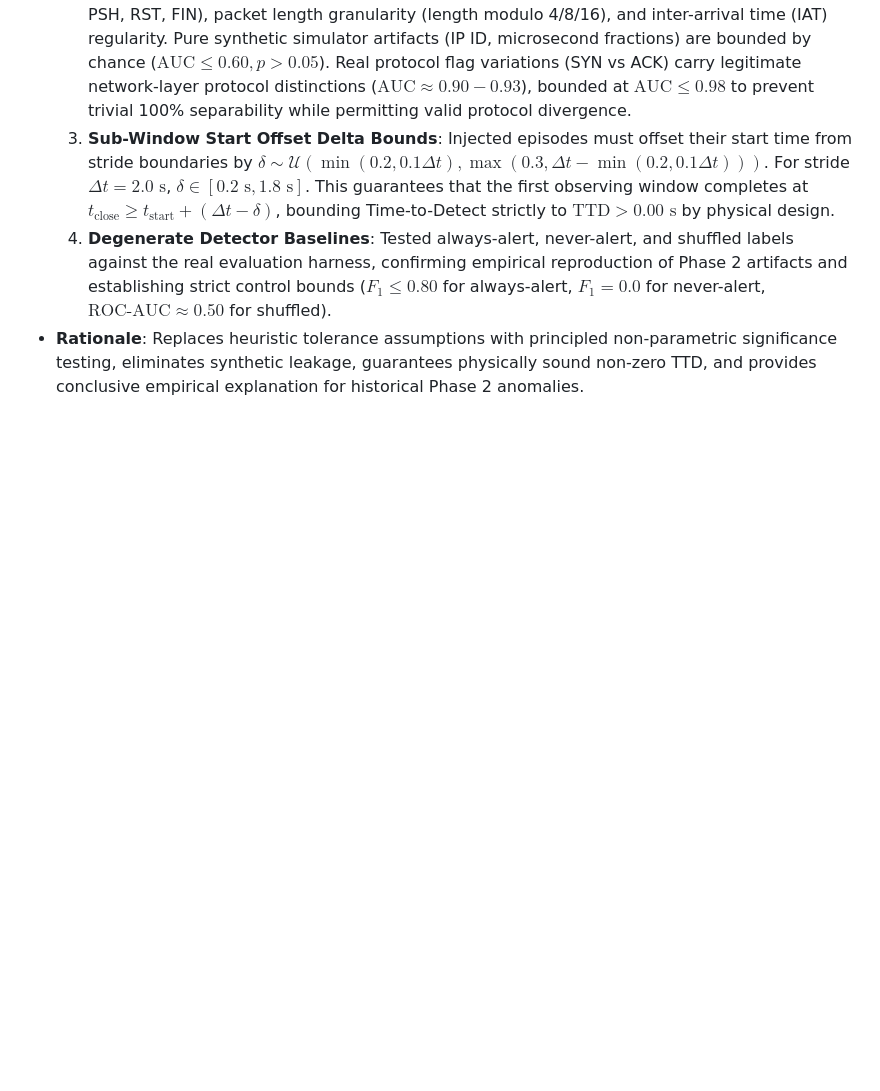
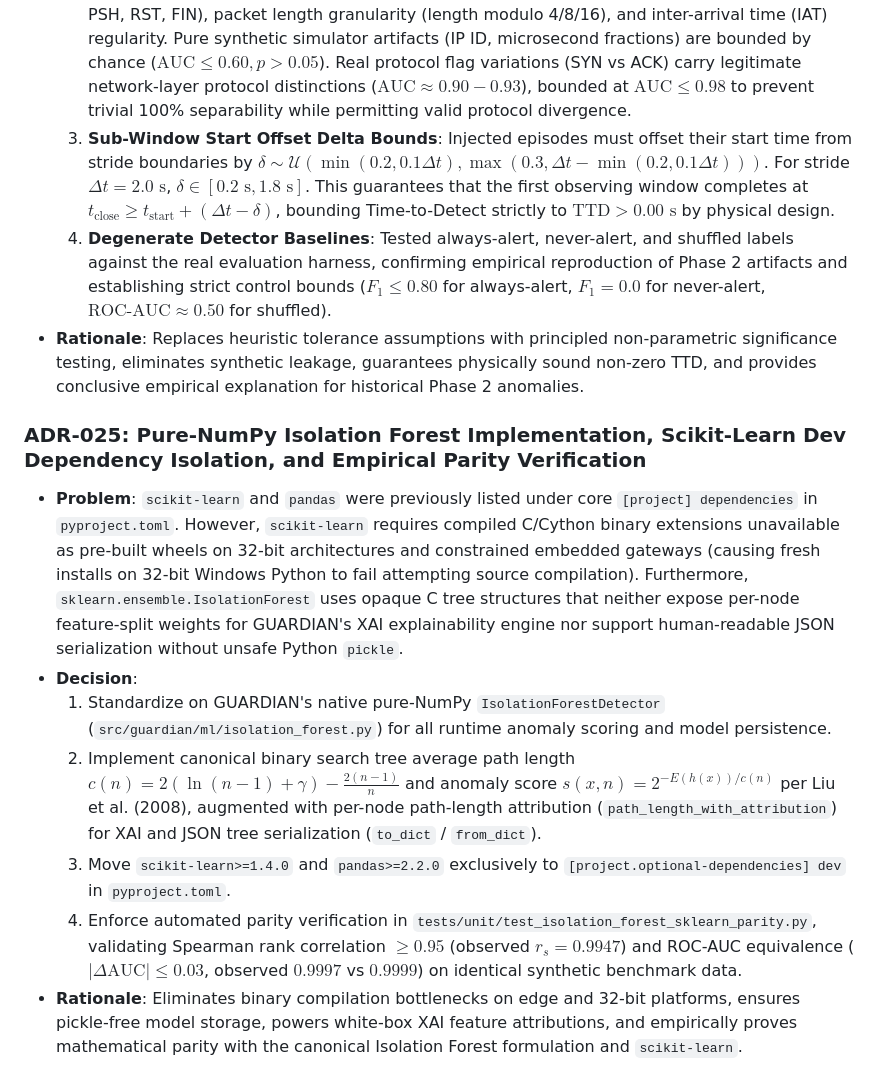
Before and after one commit to lumidren/Guardian, a Markdown page: DECISIONS.md, the part around the change. GitHub-like rendering; blank space fills up the shorter version.

Commit message:
docs: document pure-NumPy Isolation Forest architecture and scikit-learn parity in DECISIONS.md

```diff
--- a/DECISIONS.md
+++ b/DECISIONS.md
@@ -199,3 +199,12 @@ This document records architectural, algorithmic, and engineering decisions made
   3. **Sub-Window Start Offset Delta Bounds**: Injected episodes must offset their start time from stride boundaries by $\delta \sim \mathcal{U}(\min(0.2, 0.1 \Delta t), \max(0.3, \Delta t - \min(0.2, 0.1 \Delta t)))$. For stride $\Delta t = 2.0\text{ s}$, $\delta \in [0.2\text{ s}, 1.8\text{ s}]$. This guarantees that the first observing window completes at $t_{\text{close}} \ge t_{\text{start}} + (\Delta t - \delta)$, bounding Time-to-Detect strictly to $\text{TTD} > 0.00\text{ s}$ by physical design.
   4. **Degenerate Detector Baselines**: Tested always-alert, never-alert, and shuffled labels against the real evaluation harness, confirming empirical reproduction of Phase 2 artifacts and establishing strict control bounds ($F_1 \le 0.80$ for always-alert, $F_1 = 0.0$ for never-alert, $\text{ROC-AUC} \approx 0.50$ for shuffled).
 - **Rationale**: Replaces heuristic tolerance assumptions with principled non-parametric significance testing, eliminates synthetic leakage, guarantees physically sound non-zero TTD, and provides conclusive empirical explanation for historical Phase 2 anomalies.
+
+### ADR-025: Pure-NumPy Isolation Forest Implementation, Scikit-Learn Dev Dependency Isolation, and Empirical Parity Verification
+- **Problem**: `scikit-learn` and `pandas` were previously listed under core `[project] dependencies` in `pyproject.toml`. However, `scikit-learn` requires compiled C/Cython binary extensions unavailable as pre-built wheels on 32-bit architectures and constrained embedded gateways (causing fresh installs on 32-bit Windows Python to fail attempting source compilation). Furthermore, `sklearn.ensemble.IsolationForest` uses opaque C tree structures that neither expose per-node feature-split weights for GUARDIAN's XAI explainability engine nor support human-readable JSON serialization without unsafe Python `pickle`.
+- **Decision**:
+  1. Standardize on GUARDIAN's native pure-NumPy `IsolationForestDetector` (`src/guardian/ml/isolation_forest.py`) for all runtime anomaly scoring and model persistence.
+  2. Implement canonical binary search tree average path length $c(n) = 2(\ln(n-1) + \gamma) - \frac{2(n-1)}{n}$ and anomaly score $s(x, n) = 2^{-E(h(x))/c(n)}$ per Liu et al. (2008), augmented with per-node path-length attribution (`path_length_with_attribution`) for XAI and JSON tree serialization (`to_dict` / `from_dict`).
+  3. Move `scikit-learn>=1.4.0` and `pandas>=2.2.0` exclusively to `[project.optional-dependencies] dev` in `pyproject.toml`.
+  4. Enforce automated parity verification in `tests/unit/test_isolation_forest_sklearn_parity.py`, validating Spearman rank correlation $\ge 0.95$ (observed $r_s = 0.9947$) and ROC-AUC equivalence ($|\Delta \text{AUC}| \le 0.03$, observed $0.9997$ vs $0.9999$) on identical synthetic benchmark data.
+- **Rationale**: Eliminates binary compilation bottlenecks on edge and 32-bit platforms, ensures pickle-free model storage, powers white-box XAI feature attributions, and empirically proves mathematical parity with the canonical Isolation Forest formulation and `scikit-learn`.
```
